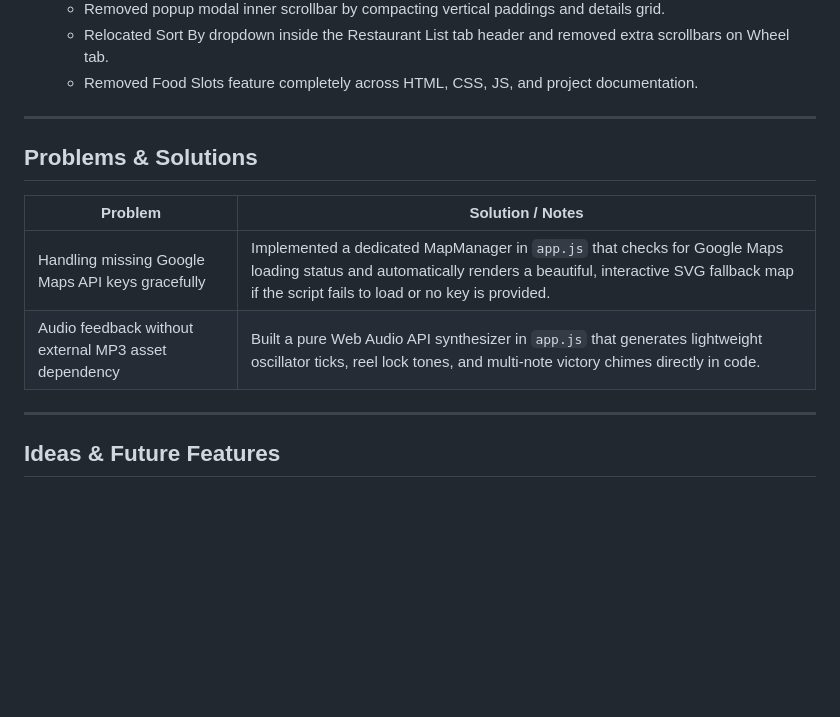
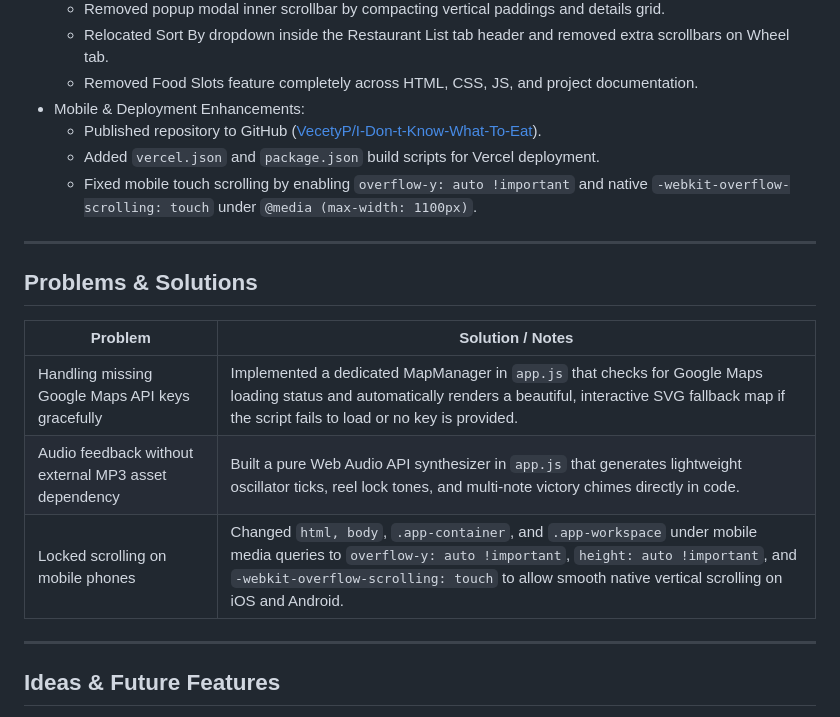
Before and after one commit to VecetyP/I-Don-t-Know-What-To-Eat, a Markdown page: I Don't Know What to Eat.md, the part around the change. Rendered like a GitHub page; blank space fills up the shorter version.

Commit message:
Update project documentation log

```diff
--- a/I Don't Know What to Eat.md
+++ b/I Don't Know What to Eat.md
@@ -72,6 +72,10 @@ The web application operates entirely client-side for ease of deployment, fast p
   - Removed popup modal inner scrollbar by compacting vertical paddings and details grid.
   - Relocated Sort By dropdown inside the Restaurant List tab header and removed extra scrollbars on Wheel tab.
   - Removed Food Slots feature completely across HTML, CSS, JS, and project documentation.
+- Mobile & Deployment Enhancements:
+  - Published repository to GitHub ([VecetyP/I-Don-t-Know-What-To-Eat](https://github.com/VecetyP/I-Don-t-Know-What-To-Eat)).
+  - Added `vercel.json` and `package.json` build scripts for Vercel deployment.
+  - Fixed mobile touch scrolling by enabling `overflow-y: auto !important` and native `-webkit-overflow-scrolling: touch` under `@media (max-width: 1100px)`.
 
 ---
 
@@ -81,6 +85,7 @@ The web application operates entirely client-side for ease of deployment, fast p
 |---------|-----------------|
 | Handling missing Google Maps API keys gracefully | Implemented a dedicated MapManager in `app.js` that checks for Google Maps loading status and automatically renders a beautiful, interactive SVG fallback map if the script fails to load or no key is provided. |
 | Audio feedback without external MP3 asset dependency | Built a pure Web Audio API synthesizer in `app.js` that generates lightweight oscillator ticks, reel lock tones, and multi-note victory chimes directly in code. |
+| Locked scrolling on mobile phones | Changed `html, body`, `.app-container`, and `.app-workspace` under mobile media queries to `overflow-y: auto !important`, `height: auto !important`, and `-webkit-overflow-scrolling: touch` to allow smooth native vertical scrolling on iOS and Android. |
 
 ---
 
```
